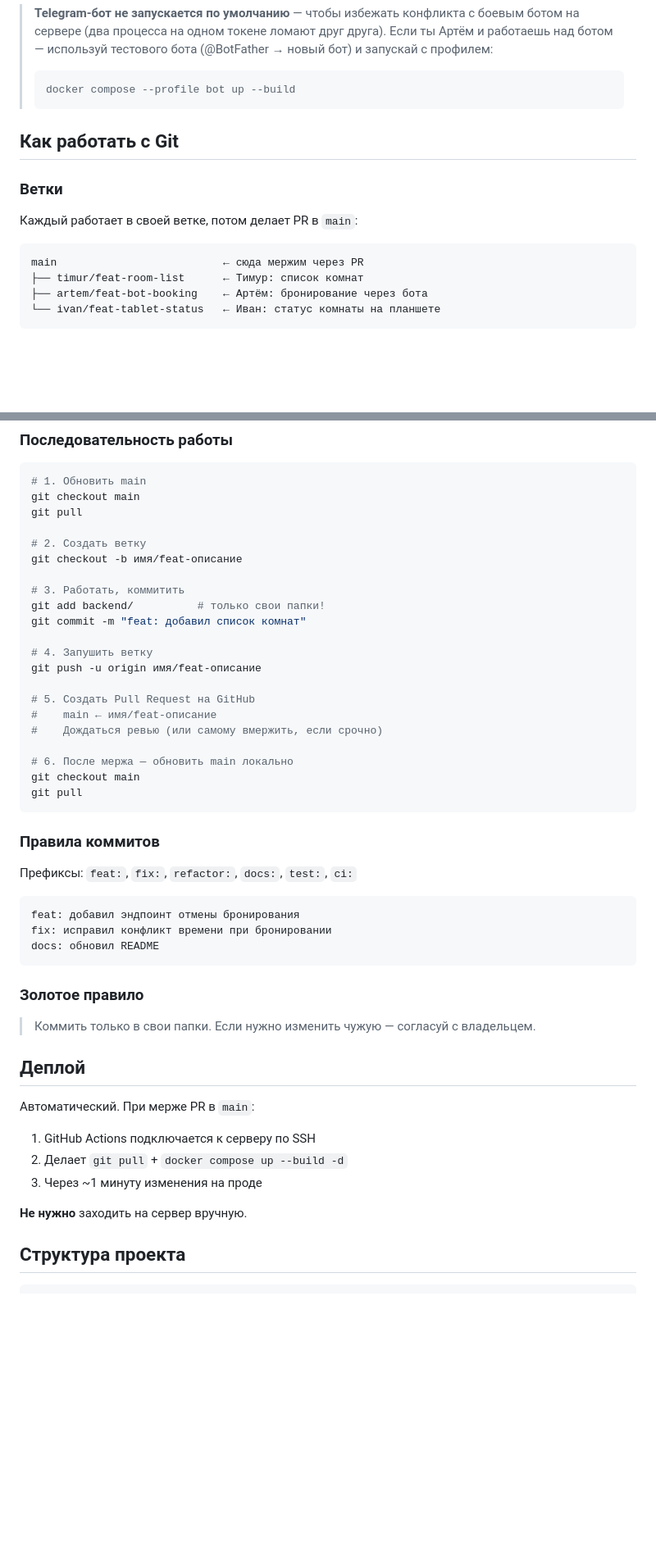
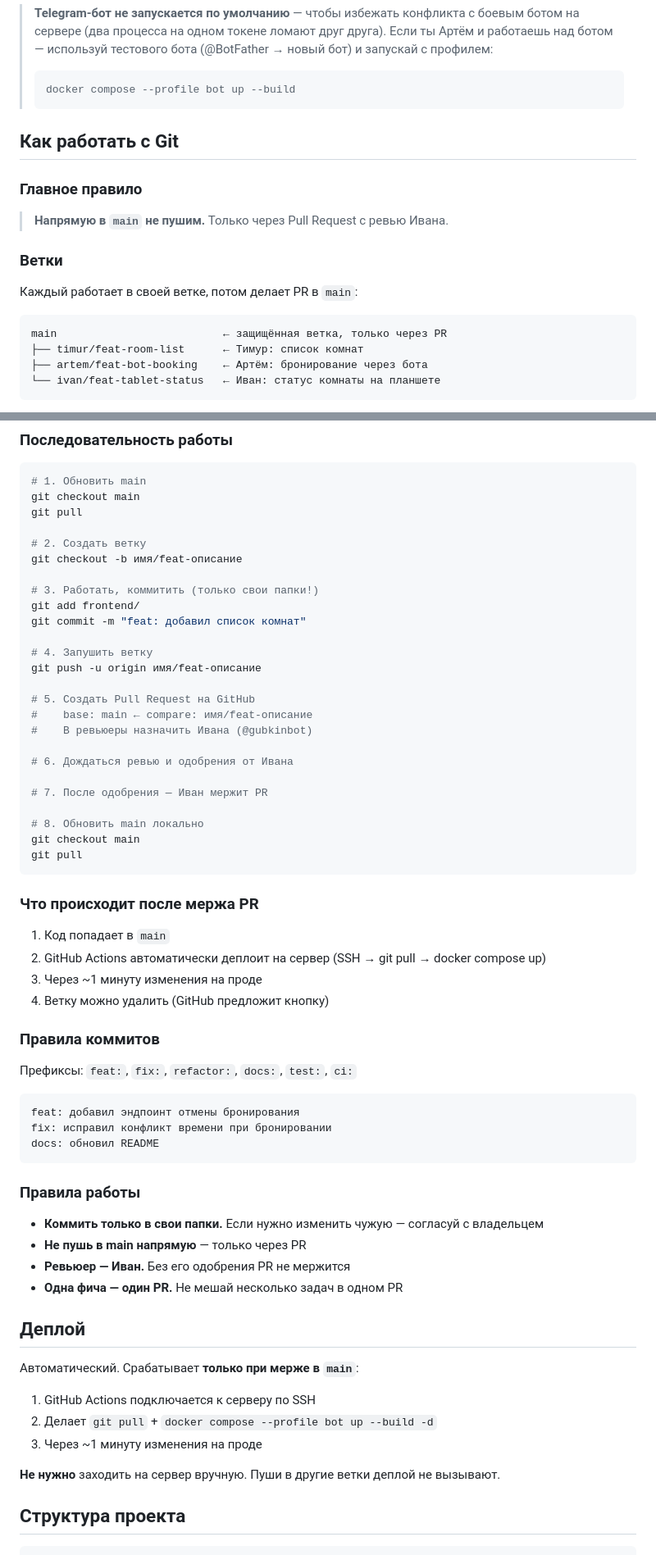
Before and after one commit to gubkinbot/corpmeet, a Markdown page: README.md, 2 parts joined by grey strips. Shown at 82% size. Drawn GitHub-style; blank space fills up the shorter version.

Commit message:
docs: update Git workflow section in README for clarity and detail

````diff
--- a/README.md
+++ b/README.md
@@ -36,12 +36,16 @@ docker compose up --build
 
 ## Как работать с Git
 
+### Главное правило
+
+> **Напрямую в `main` не пушим.** Только через Pull Request с ревью Ивана.
+
 ### Ветки
 
 Каждый работает в своей ветке, потом делает PR в `main`:
 
 ```
-main                          ← сюда мержим через PR
+main                          ← защищённая ветка, только через PR
 ├── timur/feat-room-list      ← Тимур: список комнат
 ├── artem/feat-bot-booking    ← Артём: бронирование через бота
 └── ivan/feat-tablet-status   ← Иван: статус комнаты на планшете
@@ -62,21 +66,32 @@ git pull
 # 2. Создать ветку
 git checkout -b имя/feat-описание
 
-# 3. Работать, коммитить
-git add backend/          # только свои папки!
+# 3. Работать, коммитить (только свои папки!)
+git add frontend/
 git commit -m "feat: добавил список комнат"
 
 # 4. Запушить ветку
 git push -u origin имя/feat-описание
 
 # 5. Создать Pull Request на GitHub
-#    main ← имя/feat-описание
-#    Дождаться ревью (или самому вмержить, если срочно)
+#    base: main ← compare: имя/feat-описание
+#    В ревьюеры назначить Ивана (@gubkinbot)
 
-# 6. После мержа — обновить main локально
+# 6. Дождаться ревью и одобрения от Ивана
+
+# 7. После одобрения — Иван мержит PR
+
+# 8. Обновить main локально
 git checkout main
 git pull
 ```
+
+### Что происходит после мержа PR
+
+1. Код попадает в `main`
+2. GitHub Actions автоматически деплоит на сервер (SSH → git pull → docker compose up)
+3. Через ~1 минуту изменения на проде
+4. Ветку можно удалить (GitHub предложит кнопку)
 
 ### Правила коммитов
 
@@ -88,18 +103,21 @@ fix: исправил конфликт времени при бронирова
 docs: обновил README
 ```
 
-### Золотое правило
+### Правила работы
 
-> Коммить только в свои папки. Если нужно изменить чужую — согласуй с владельцем.
+- **Коммить только в свои папки.** Если нужно изменить чужую — согласуй с владельцем
+- **Не пушь в main напрямую** — только через PR
+- **Ревьюер — Иван.** Без его одобрения PR не мержится
+- **Одна фича — один PR.** Не мешай несколько задач в одном PR
 
 ## Деплой
 
-Автоматический. При мерже PR в `main`:
+Автоматический. Срабатывает **только при мерже в `main`**:
 1. GitHub Actions подключается к серверу по SSH
-2. Делает `git pull` + `docker compose up --build -d`
+2. Делает `git pull` + `docker compose --profile bot up --build -d`
 3. Через ~1 минуту изменения на проде
 
-**Не нужно** заходить на сервер вручную.
+**Не нужно** заходить на сервер вручную. Пуши в другие ветки деплой не вызывают.
 
 ## Структура проекта
 
````
